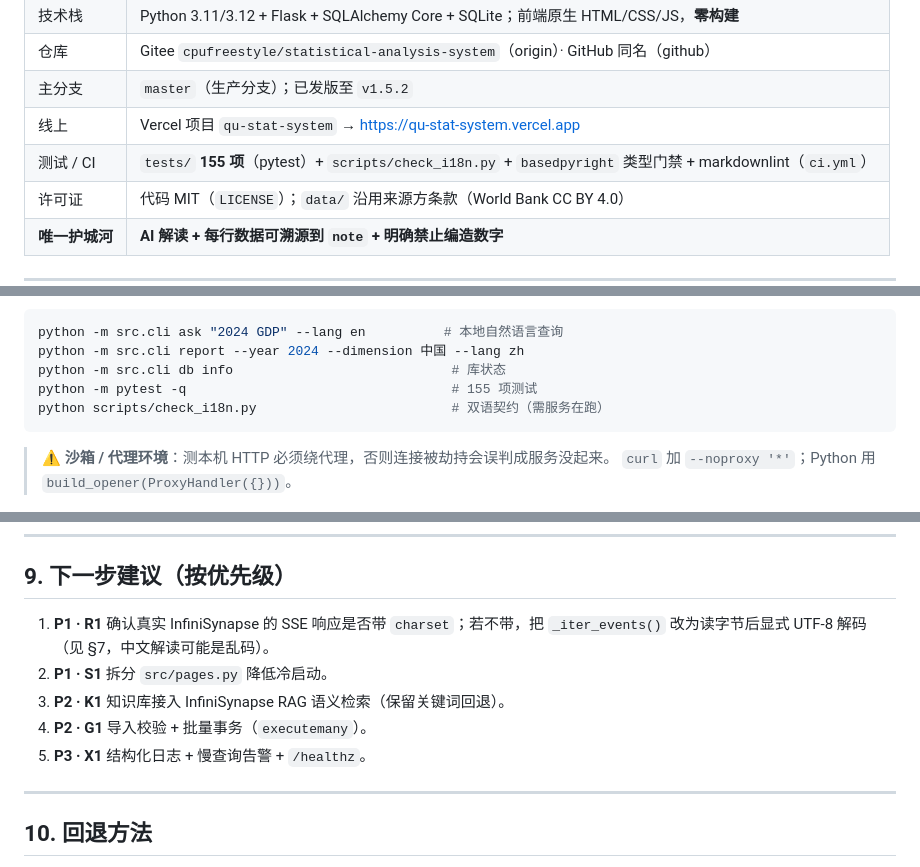
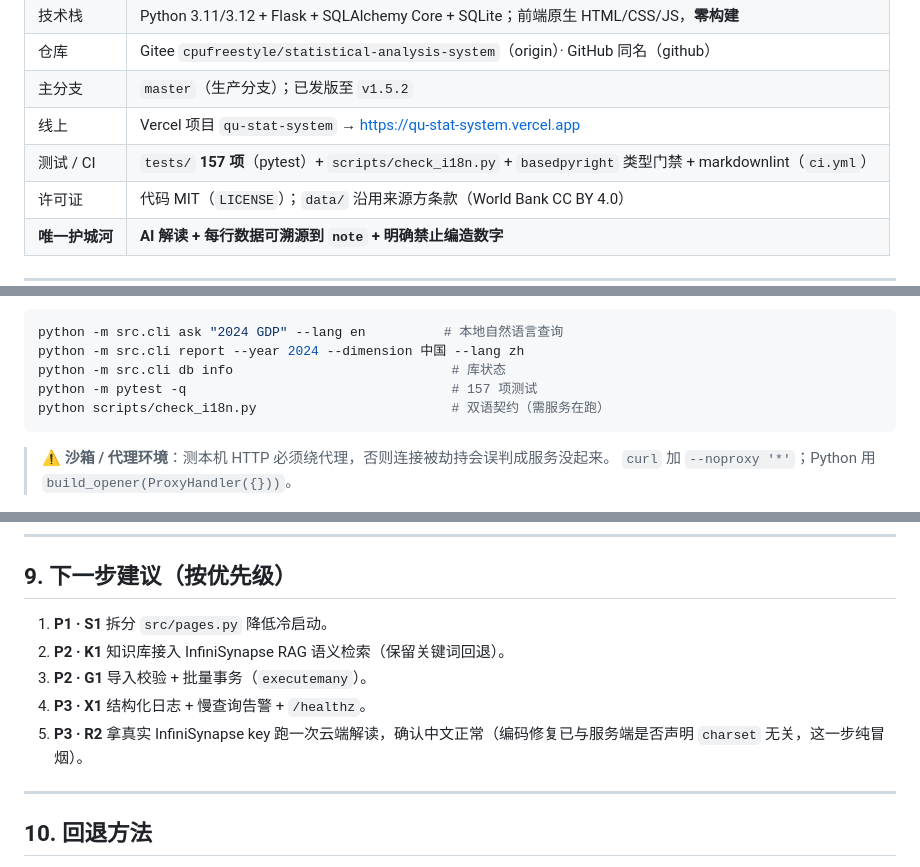
Before and after one commit to cpufreestyle/statistical-analysis-system, a Markdown page: HANDOFF-2026-09-23.md, 3 parts joined by grey strips. Rendered like a GitHub page.

````diff
--- a/HANDOFF-2026-09-23.md
+++ b/HANDOFF-2026-09-23.md
@@ -19,7 +19,7 @@
 | 仓库 | Gitee `cpufreestyle/statistical-analysis-system`（origin）· GitHub 同名（github） |
 | 主分支 | `master`（生产分支）；已发版至 `v1.5.2` |
 | 线上 | Vercel 项目 `qu-stat-system` → https://qu-stat-system.vercel.app |
-| 测试 / CI | `tests/` **155 项**（pytest）+ `scripts/check_i18n.py` + `basedpyright` 类型门禁 + markdownlint（`ci.yml`） |
+| 测试 / CI | `tests/` **157 项**（pytest）+ `scripts/check_i18n.py` + `basedpyright` 类型门禁 + markdownlint（`ci.yml`） |
 | 许可证 | 代码 MIT（`LICENSE`）；`data/` 沿用来源方条款（World Bank CC BY 4.0） |
 | **唯一护城河** | **AI 解读 + 每行数据可溯源到 `note` + 明确禁止编造数字** |
 
@@ -64,7 +64,7 @@
 python -m src.cli ask "2024 GDP" --lang en          # 本地自然语言查询
 python -m src.cli report --year 2024 --dimension 中国 --lang zh
 python -m src.cli db info                            # 库状态
-python -m pytest -q                                  # 155 项测试
+python -m pytest -q                                  # 157 项测试
 python scripts/check_i18n.py                         # 双语契约（需服务在跑）
 ```
 
@@ -197,12 +199,11 @@ AI：`/api/ask` · `/api/ai-cache` · **`/api/infini_skill`**
 
 ## 9. 下一步建议（按优先级）
 
-1. **P1 · R1** 确认真实 InfiniSynapse 的 SSE 响应是否带 `charset`；若不带，把
-   `_iter_events()` 改为读字节后显式 UTF-8 解码（见 §7，中文解读可能是乱码）。
-2. **P1 · S1** 拆分 `src/pages.py` 降低冷启动。
-3. **P2 · K1** 知识库接入 InfiniSynapse RAG 语义检索（保留关键词回退）。
-4. **P2 · G1** 导入校验 + 批量事务（`executemany`）。
-5. **P3 · X1** 结构化日志 + 慢查询告警 + `/healthz`。
+1. **P1 · S1** 拆分 `src/pages.py` 降低冷启动。
+2. **P2 · K1** 知识库接入 InfiniSynapse RAG 语义检索（保留关键词回退）。
+3. **P2 · G1** 导入校验 + 批量事务（`executemany`）。
+4. **P3 · X1** 结构化日志 + 慢查询告警 + `/healthz`。
+5. **P3 · R2** 拿真实 InfiniSynapse key 跑一次云端解读，确认中文正常（编码修复已与服务端是否声明 `charset` 无关，这一步纯冒烟）。
 
 ---
 
````
Also changed, not shown: other parts of HANDOFF-2026-09-23.md (+5 -3 lines), CHANGELOG.md (+12 -0 lines).
